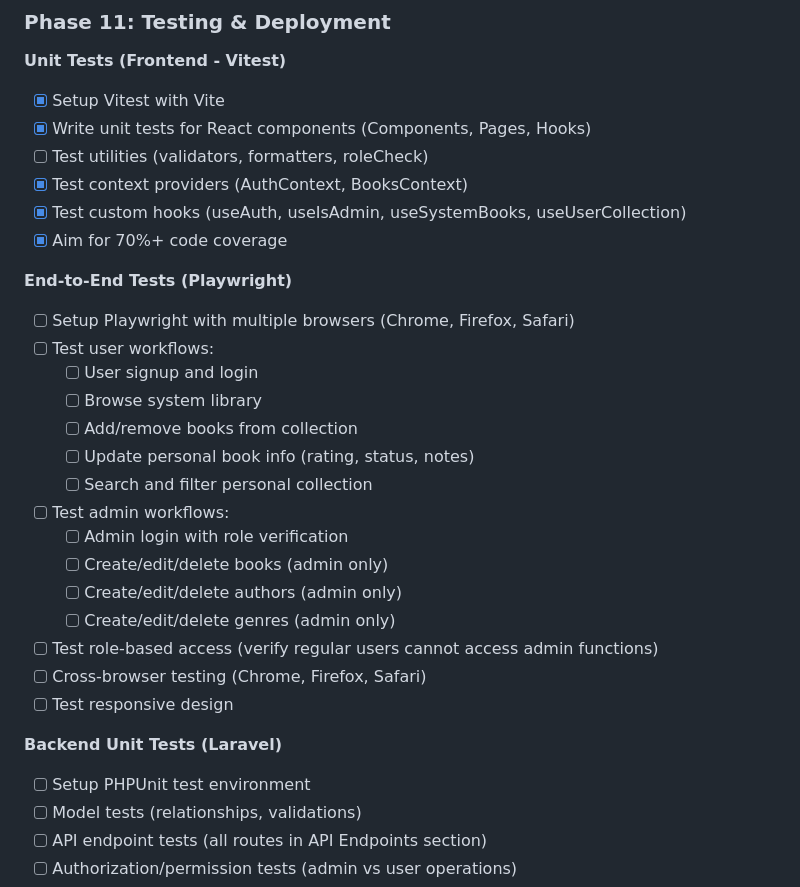
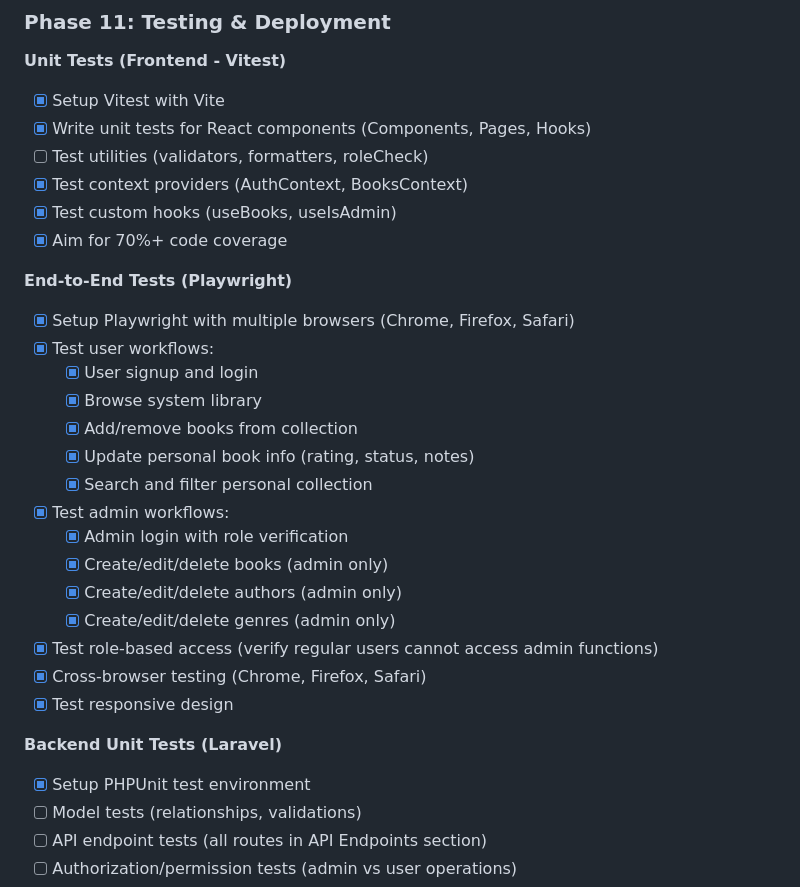
Before and after one commit to nevdb/bookstore, a Markdown page: docs/plan.md, the part around one of its changes. GitHub-like rendering.

```diff
--- a/docs/plan.md
+++ b/docs/plan.md
@@ -617,30 +617,30 @@ src/
 - [x] Write unit tests for React components (Components, Pages, Hooks)
 - [ ] Test utilities (validators, formatters, roleCheck)
 - [x] Test context providers (AuthContext, BooksContext)
-- [x] Test custom hooks (useAuth, useIsAdmin, useSystemBooks, useUserCollection)
+- [x] Test custom hooks (useBooks, useIsAdmin)
 - [x] Aim for 70%+ code coverage
 
 **End-to-End Tests (Playwright)**
 
-- [ ] Setup Playwright with multiple browsers (Chrome, Firefox, Safari)
-- [ ] Test user workflows:
-  - [ ] User signup and login
-  - [ ] Browse system library
-  - [ ] Add/remove books from collection
-  - [ ] Update personal book info (rating, status, notes)
-  - [ ] Search and filter personal collection
-- [ ] Test admin workflows:
-  - [ ] Admin login with role verification
-  - [ ] Create/edit/delete books (admin only)
-  - [ ] Create/edit/delete authors (admin only)
-  - [ ] Create/edit/delete genres (admin only)
-- [ ] Test role-based access (verify regular users cannot access admin functions)
-- [ ] Cross-browser testing (Chrome, Firefox, Safari)
-- [ ] Test responsive design
+- [x] Setup Playwright with multiple browsers (Chrome, Firefox, Safari)
+- [x] Test user workflows:
+  - [x] User signup and login
+  - [x] Browse system library
+  - [x] Add/remove books from collection
+  - [x] Update personal book info (rating, status, notes)
+  - [x] Search and filter personal collection
+- [x] Test admin workflows:
+  - [x] Admin login with role verification
+  - [x] Create/edit/delete books (admin only)
+  - [x] Create/edit/delete authors (admin only)
+  - [x] Create/edit/delete genres (admin only)
+- [x] Test role-based access (verify regular users cannot access admin functions)
+- [x] Cross-browser testing (Chrome, Firefox, Safari)
+- [x] Test responsive design
 
 **Backend Unit Tests (Laravel)**
 
-- [ ] Setup PHPUnit test environment
+- [x] Setup PHPUnit test environment
 - [ ] Model tests (relationships, validations)
 - [ ] API endpoint tests (all routes in API Endpoints section)
 - [ ] Authorization/permission tests (admin vs user operations)
```
Also changed, not shown: other parts of docs/plan.md (+3 -3 lines).
